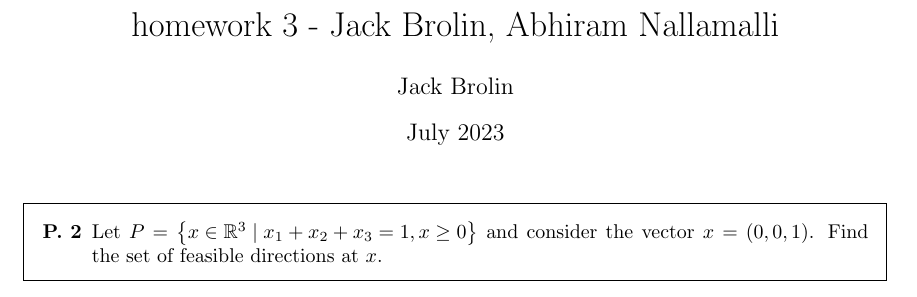
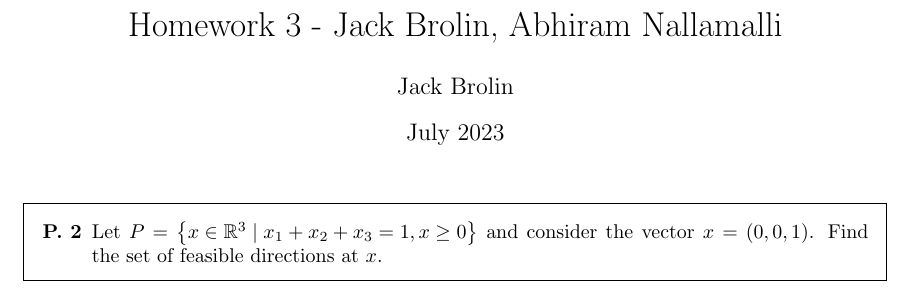
Before and after one commit to draco1411/Homework03, a LaTeX problem sheet (homework03.tex): part of page 1 of 5, cut so that both start at the same text. Compiled offline with pdfLaTeX.

Commit message:
This made it look nicer.

```diff
--- a/homework03.tex
+++ b/homework03.tex
@@ -2,7 +2,7 @@
 \usepackage{graphicx}
 \usepackage{theJackPack}
 
-\title{homework 3 - Jack Brolin, Abhiram Nallamalli}
+\title{Homework 3 - Jack Brolin, Abhiram Nallamalli}
 \author{Jack Brolin}
 \date{July 2023}
 
```
Also changed, not shown: homework03.pdf, 1 other file.
